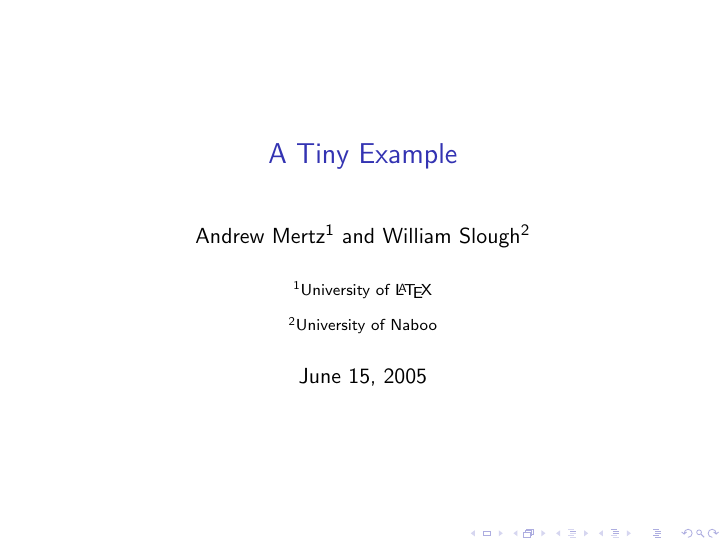
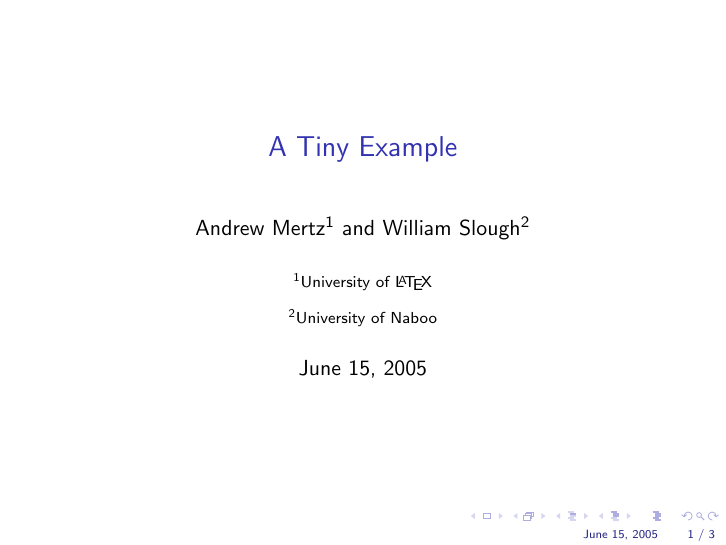
Before and after one commit to erictleung/notes, LaTeX slides (beamer.tex): page 1 of 3. Compiled offline with pdfLaTeX.

Commit message:
beamer: change footline in presentation

```diff
--- a/beamer.tex
+++ b/beamer.tex
@@ -1,6 +1,27 @@
 % Beamer presentation notes
 
 \documentclass{beamer}
+
+% change footline in presentation
+% source: https://tex.stackexchange.com/questions/83048
+\makeatletter
+\setbeamertemplate{footline}
+{
+  \leavevmode%
+  \hbox{%
+  \begin{beamercolorbox}[wd=.333333\paperwidth,ht=2.25ex,dp=1ex,center]{author in head/foot}%
+    \usebeamerfont{author in head/foot}\insertsection
+  \end{beamercolorbox}%
+  \begin{beamercolorbox}[wd=.333333\paperwidth,ht=2.25ex,dp=1ex,center]{title in head/foot}%
+    \usebeamerfont{title in head/foot}\insertsubsection
+  \end{beamercolorbox}%
+  \begin{beamercolorbox}[wd=.333333\paperwidth,ht=2.25ex,dp=1ex,right]{date in head/foot}%
+    \usebeamerfont{date in head/foot}\insertshortdate{}\hspace*{2em}
+    \insertframenumber{} / \inserttotalframenumber\hspace*{2ex}
+  \end{beamercolorbox}}%
+  \vskip0pt%
+}
+\makeatother
 
 \title{A Tiny Example}
 
```
